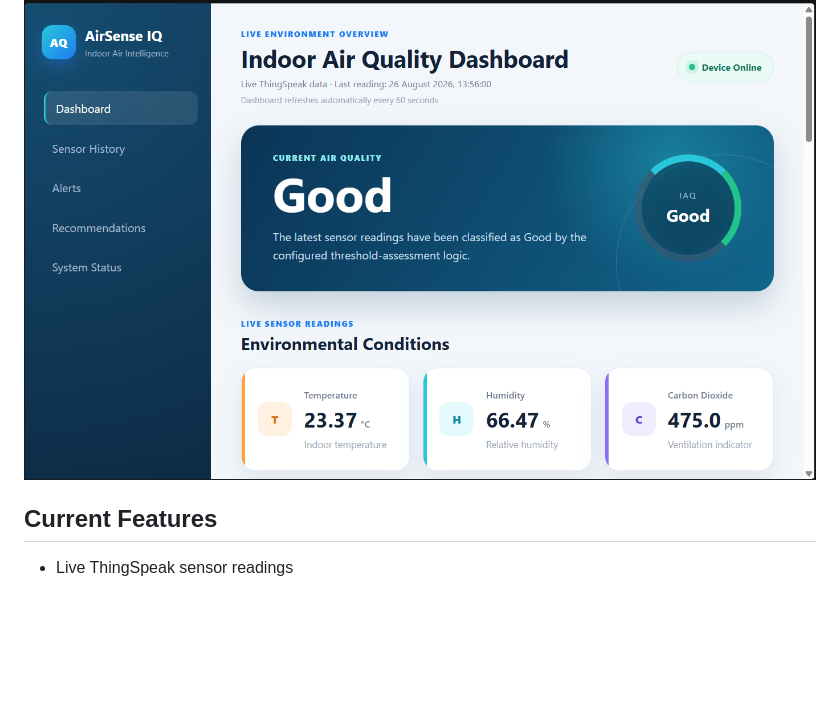
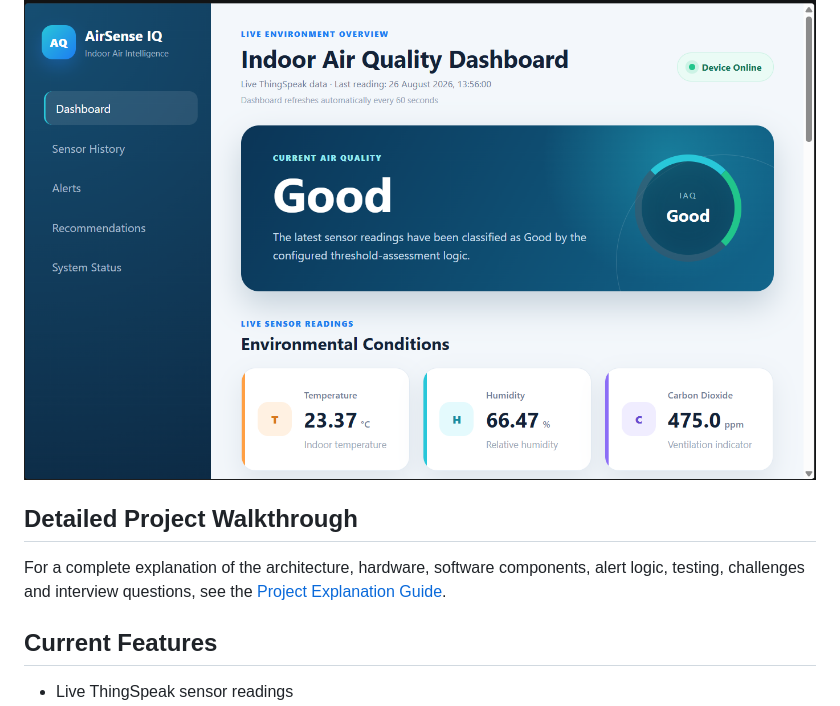
Before and after one commit to trevolan/iot-iaq-monitoring-system, a Markdown page: README.md, the part around the change. Rendered like a GitHub page; blank space fills up the shorter version.

Commit message:
Add project walkthrough and dashboard screenshot

```diff
--- a/README.md
+++ b/README.md
@@ -5,6 +5,13 @@ AirSense IQ is an IoT-based indoor air quality monitoring system developed as pa
 The system collects environmental measurements from an ESP32 sensor node, stores them on ThingSpeak and presents them through a Flask dashboard. It classifies current air quality, generates recommendations and sends email alerts when conditions deteriorate.
 
 ![AirSense IQ Dashboard](screenshots/dashboard.png)
+
+## Detailed Project Walkthrough
+
+For a complete explanation of the architecture, hardware,
+software components, alert logic, testing, challenges and
+interview questions, see the
+[Project Explanation Guide](PROJECT_EXPLANATION.md).
 
 ## Current Features
 
```
